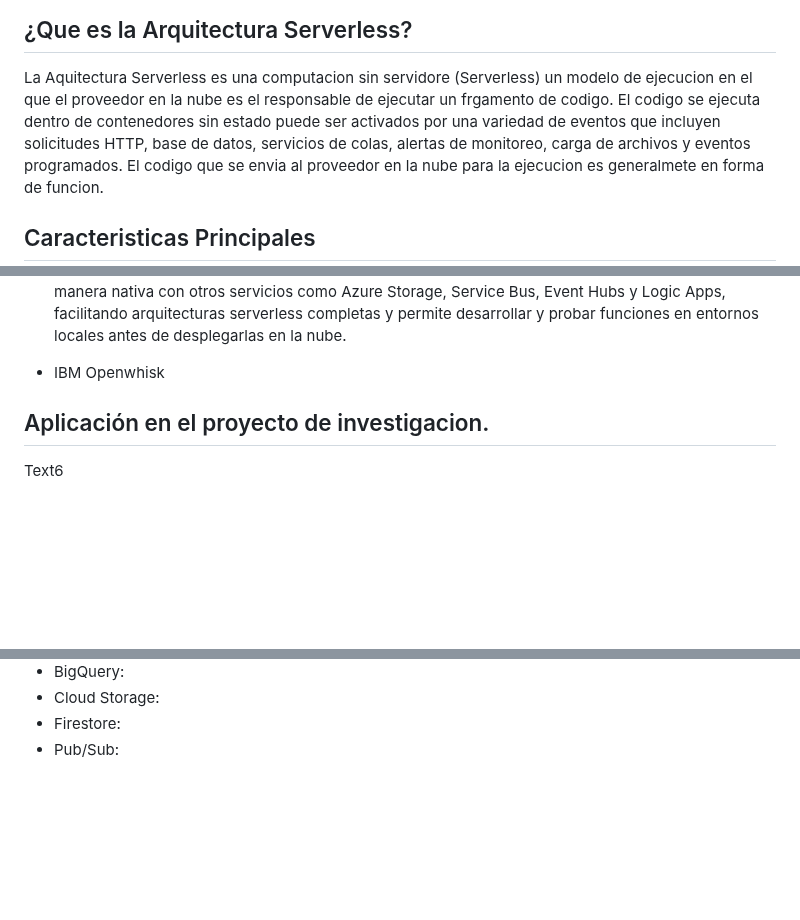
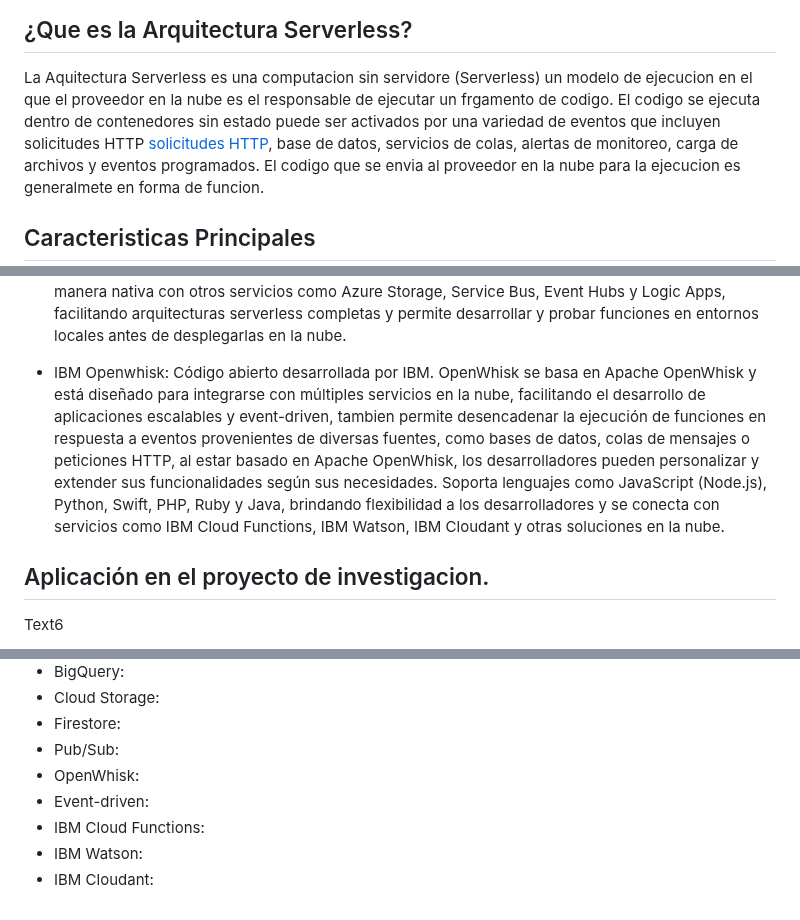
Before and after one commit to alanro21/Arquitectura-Serverless, a Markdown page: README.md, 3 parts joined by grey strips. Rendered like a GitHub page; blank space fills up the shorter version.

```diff
--- a/README.md
+++ b/README.md
@@ -21,7 +21,7 @@ En este apartado, se visualizara la estructura del tema a abordar. Este indice s
 
 ## ¿Que es la Arquitectura Serverless?
 La Aquitectura Serverless es una computacion sin servidore (Serverless) un modelo de ejecucion en el que el proveedor en la nube es el responsable de ejecutar
-un frgamento de codigo. El codigo se ejecuta dentro de contenedores sin estado puede ser activados por una variedad de eventos que incluyen solicitudes HTTP, base de datos,
+un frgamento de codigo. El codigo se ejecuta dentro de contenedores sin estado puede ser activados por una variedad de eventos que incluyen solicitudes HTTP [solicitudes HTTP](#Solicitudes-HTTP), base de datos,
 servicios de colas, alertas de monitoreo, carga de archivos y eventos programados. El codigo que se envia al proveedor en la nube para la ejecucion es generalmete en forma de funcion.
 
 ## Caracteristicas Principales
@@ -79,7 +79,11 @@ Los siguientes proveedores que utilizan Arquitectura Serverless son:
   soporta varios lenguajes de programación, incluyendo C#, JavaScript, Python, Java, TypeScript y PowerShell, funciona de manera nativa con otros servicios como Azure Storage, Service
   Bus, Event Hubs y Logic Apps, facilitando arquitecturas serverless completas y permite desarrollar y probar funciones en entornos locales antes de desplegarlas en la nube.
 
-* IBM Openwhisk
+* IBM Openwhisk: Código abierto desarrollada por IBM. OpenWhisk se basa en Apache OpenWhisk y está diseñado para integrarse con múltiples servicios en la nube, facilitando el
+  desarrollo de aplicaciones escalables y event-driven, tambien permite desencadenar la ejecución de funciones en respuesta a eventos provenientes de diversas fuentes, como bases de
+  datos, colas de mensajes o peticiones HTTP, al estar basado en Apache OpenWhisk, los desarrolladores pueden personalizar y extender sus funcionalidades según sus necesidades.
+  Soporta lenguajes como JavaScript (Node.js), Python, Swift, PHP, Ruby y Java, brindando flexibilidad a los desarrolladores y se conecta con servicios como IBM Cloud Functions, IBM
+  Watson, IBM Cloudant y otras soluciones en la nube.
 
 ## Aplicación en el proyecto de investigacion.
 Text6
@@ -98,3 +102,8 @@ Text6
 * Cloud Storage:
 * Firestore:
 * Pub/Sub:
+* OpenWhisk:
+* Event-driven:
+* IBM Cloud Functions:
+* IBM Watson:
+* IBM Cloudant:
```
Also changed, not shown: other parts of README.md (+1 -1 lines).
